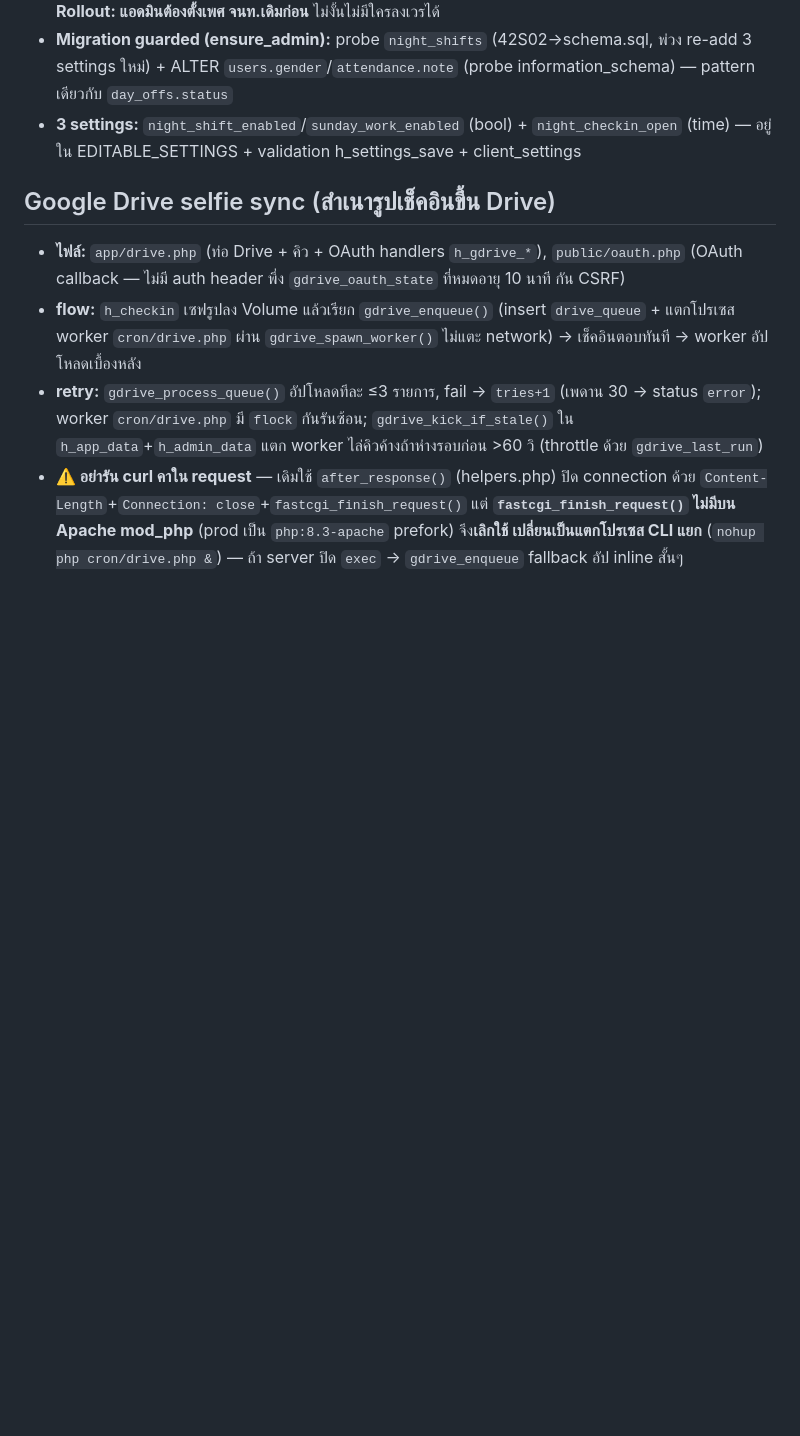
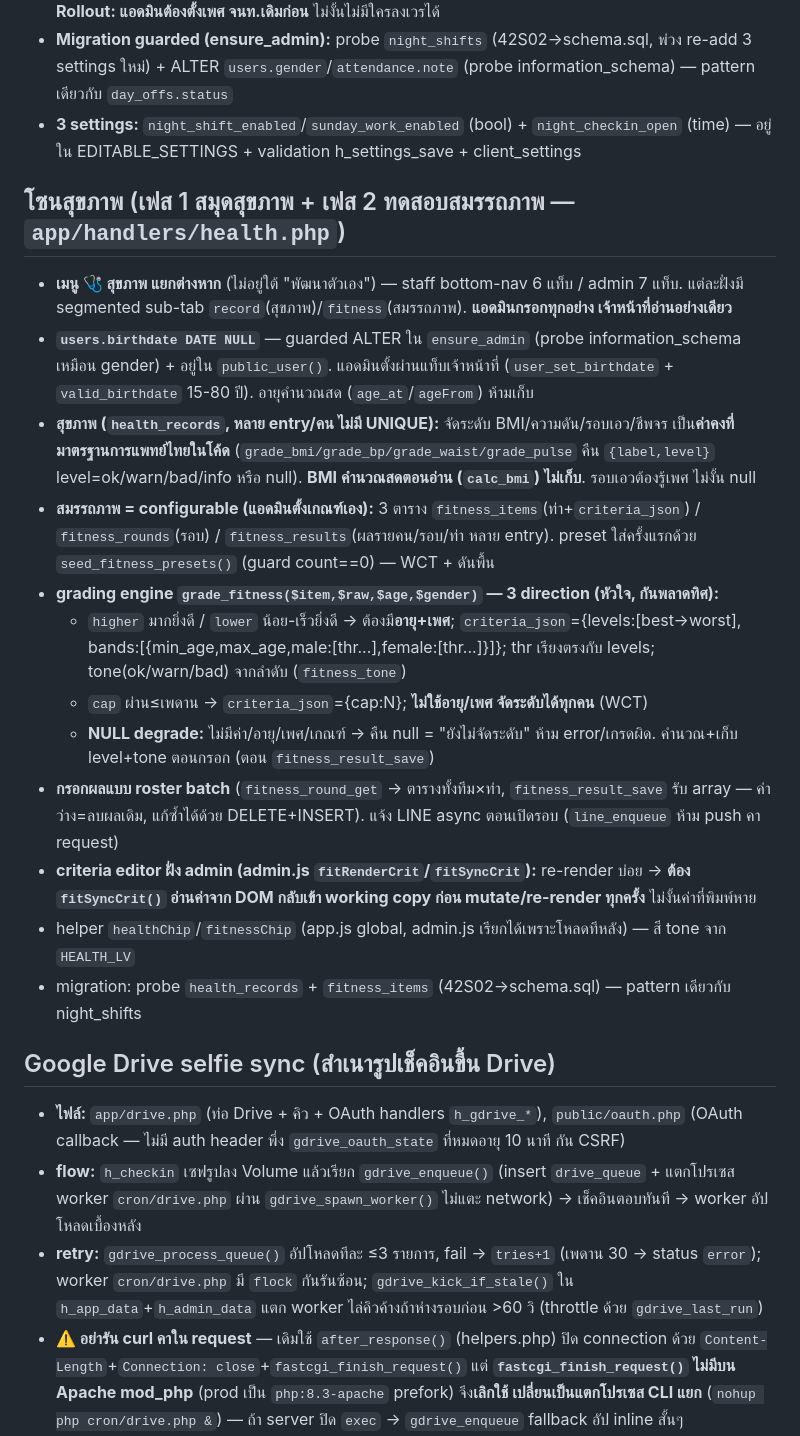
Before and after one commit to vwin2537-arch/FireChecker, a Markdown page: CLAUDE.md, the part around the change. GitHub-like rendering; blank space fills up the shorter version.

Commit message:
save: document health & fitness zone architecture in CLAUDE.md
Co-Authored-By: Claude Opus 4.8 (1M context) <noreply@anthropic.com>
Claude-Session: https://claude.ai/code/session_01FBz4n6NvBVW3QriprKBqkW

```diff
--- a/CLAUDE.md
+++ b/CLAUDE.md
@@ -58,6 +58,21 @@ php cron/report.php morning          # ทดสอบ LINE report (ไม่ม
 - **Migration guarded (ensure_admin):** probe `night_shifts` (42S02→schema.sql, พ่วง re-add 3 settings ใหม่) + ALTER `users.gender`/`attendance.note` (probe information_schema) — pattern เดียวกับ `day_offs.status`
 - **3 settings:** `night_shift_enabled`/`sunday_work_enabled` (bool) + `night_checkin_open` (time) — อยู่ใน EDITABLE_SETTINGS + validation h_settings_save + client_settings
 
+## โซนสุขภาพ (เฟส 1 สมุดสุขภาพ + เฟส 2 ทดสอบสมรรถภาพ — `app/handlers/health.php`)
+
+- **เมนู 🩺 สุขภาพ แยกต่างหาก** (ไม่อยู่ใต้ "พัฒนาตัวเอง") — staff bottom-nav 6 แท็บ / admin 7 แท็บ. แต่ละฝั่งมี segmented sub-tab `record`(สุขภาพ)/`fitness`(สมรรถภาพ). **แอดมินกรอกทุกอย่าง เจ้าหน้าที่อ่านอย่างเดียว**
+- **`users.birthdate DATE NULL`** — guarded ALTER ใน `ensure_admin` (probe information_schema เหมือน gender) + อยู่ใน `public_user()`. แอดมินตั้งผ่านแท็บเจ้าหน้าที่ (`user_set_birthdate` + `valid_birthdate` 15-80 ปี). อายุคำนวณสด (`age_at`/`ageFrom`) ห้ามเก็บ
+- **สุขภาพ (`health_records`, หลาย entry/คน ไม่มี UNIQUE):** จัดระดับ BMI/ความดัน/รอบเอว/ชีพจร เป็น**ค่าคงที่มาตรฐานการแพทย์ไทยในโค้ด** (`grade_bmi/grade_bp/grade_waist/grade_pulse` คืน `{label,level}` level=ok/warn/bad/info หรือ null). **BMI คำนวณสดตอนอ่าน (`calc_bmi`) ไม่เก็บ**. รอบเอวต้องรู้เพศ ไม่งั้น null
+- **สมรรถภาพ = configurable (แอดมินตั้งเกณฑ์เอง):** 3 ตาราง `fitness_items`(ท่า+`criteria_json`) / `fitness_rounds`(รอบ) / `fitness_results`(ผลรายคน/รอบ/ท่า หลาย entry). preset ใส่ครั้งแรกด้วย `seed_fitness_presets()` (guard count==0) — WCT + ดันพื้น
+- **grading engine `grade_fitness($item,$raw,$age,$gender)` — 3 direction (หัวใจ, กันพลาดทิศ):**
+  - `higher` มากยิ่งดี / `lower` น้อย-เร็วยิ่งดี → ต้องมี**อายุ+เพศ**; `criteria_json`={levels:[best→worst], bands:[{min_age,max_age,male:[thr...],female:[thr...]}]}; thr เรียงตรงกับ levels; tone(ok/warn/bad) จากลำดับ (`fitness_tone`)
+  - `cap` ผ่าน≤เพดาน → `criteria_json`={cap:N}; **ไม่ใช้อายุ/เพศ จัดระดับได้ทุกคน** (WCT)
+  - **NULL degrade:** ไม่มีค่า/อายุ/เพศ/เกณฑ์ → คืน null = "ยังไม่จัดระดับ" ห้าม error/เกรดผิด. คำนวณ+เก็บ level+tone ตอนกรอก (ตอน `fitness_result_save`)
+- **กรอกผลแบบ roster batch** (`fitness_round_get` → ตารางทั้งทีม×ท่า, `fitness_result_save` รับ array — ค่าว่าง=ลบผลเดิม, แก้ซ้ำได้ด้วย DELETE+INSERT). แจ้ง LINE async ตอนเปิดรอบ (`line_enqueue` ห้าม push คา request)
+- **criteria editor ฝั่ง admin (admin.js `fitRenderCrit`/`fitSyncCrit`):** re-render บ่อย → **ต้อง `fitSyncCrit()` อ่านค่าจาก DOM กลับเข้า working copy ก่อน mutate/re-render ทุกครั้ง** ไม่งั้นค่าที่พิมพ์หาย
+- helper `healthChip`/`fitnessChip` (app.js global, admin.js เรียกได้เพราะโหลดทีหลัง) — สี tone จาก `HEALTH_LV`
+- migration: probe `health_records` + `fitness_items` (42S02→schema.sql) — pattern เดียวกับ night_shifts
+
 ## Google Drive selfie sync (สำเนารูปเช็คอินขึ้น Drive)
 
 - **ไฟล์:** `app/drive.php` (ท่อ Drive + คิว + OAuth handlers `h_gdrive_*`), `public/oauth.php` (OAuth callback — ไม่มี auth header พึ่ง `gdrive_oauth_state` ที่หมดอายุ 10 นาที กัน CSRF)
```
